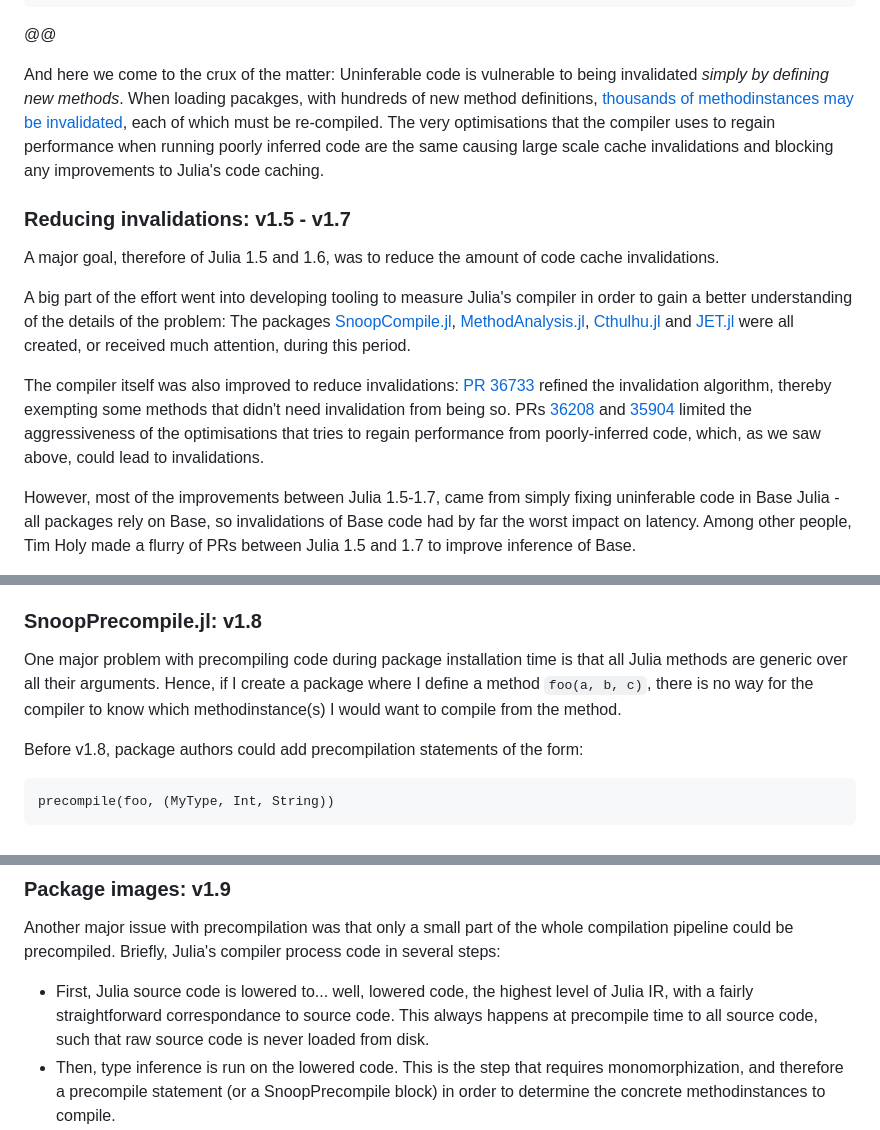
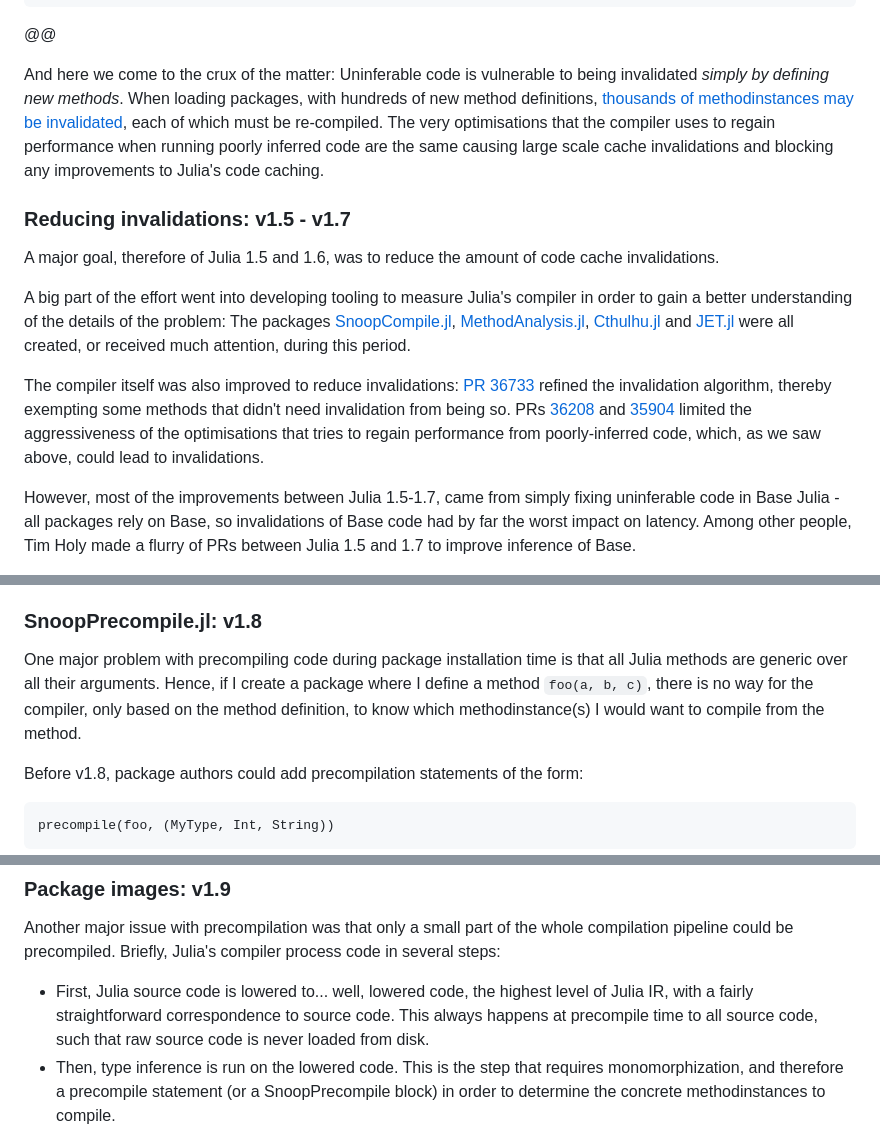
Before and after one commit to jakobnissen/jakobnissen.github.io, a Markdown page: posts/latency.md, 3 parts joined by grey strips. Rendered like a GitHub page.

```diff
--- a/posts/latency.md
+++ b/posts/latency.md
@@ -209,7 +209,7 @@ end
 
 And here we come to the crux of the matter:
 Uninferable code is vulnerable to being invalidated _simply by defining new methods_.
-When loading pacakges, with hundreds of new method definitions, [thousands of methodinstances may be invalidated](https://julialang.org/blog/2020/08/invalidations/#how_common_is_method_invalidation), each of which must be re-compiled.
+When loading packages, with hundreds of new method definitions, [thousands of methodinstances may be invalidated](https://julialang.org/blog/2020/08/invalidations/#how_common_is_method_invalidation), each of which must be re-compiled.
 The very optimisations that the compiler uses to regain performance when running poorly inferred code are the same causing large scale cache invalidations and blocking any improvements to Julia's code caching.
 
 ### Reducing invalidations: v1.5 - v1.7
@@ -230,7 +230,7 @@ The reduction of invalidations between v1.5 and 1.7 directly improved latency, b
 
 ### SnoopPrecompile.jl: v1.8
 One major problem with precompiling code during package installation time is that all Julia methods are generic over all their arguments.
-Hence, if I create a package where I define a method `foo(a, b, c)`, there is no way for the compiler to know which methodinstance(s) I would want to compile from the method.
+Hence, if I create a package where I define a method `foo(a, b, c)`, there is no way for the compiler, only based on the method definition, to know which methodinstance(s) I would want to compile from the method.
 
 Before v1.8, package authors could add precompilation statements of the form:
 
@@ -272,7 +272,7 @@ The combination of this PR with SnoopPrecompile made precompilation far more wid
 ### Package images: v1.9
 Another major issue with precompilation was that only a small part of the whole compilation pipeline could be precompiled.
 Briefly, Julia's compiler process code in several steps:
-* First, Julia source code is lowered to... well, lowered code, the highest level of Julia IR, with a fairly straightforward correspondance to source code.
+* First, Julia source code is lowered to... well, lowered code, the highest level of Julia IR, with a fairly straightforward correspondence to source code.
   This always happens at precompile time to all source code, such that raw source code is never loaded from disk.
 * Then, type inference is run on the lowered code.
   This is the step that requires monomorphization, and therefore a precompile statement (or a SnoopPrecompile block) in order to determine the concrete methodinstances to compile.
```
Also changed, not shown: other parts of posts/latency.md (+9 -9 lines).
